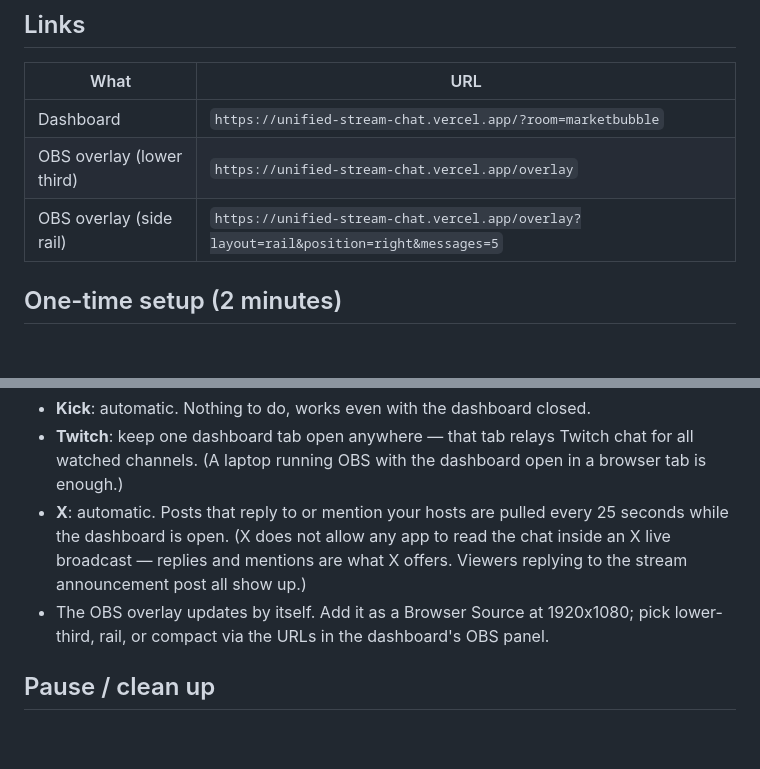
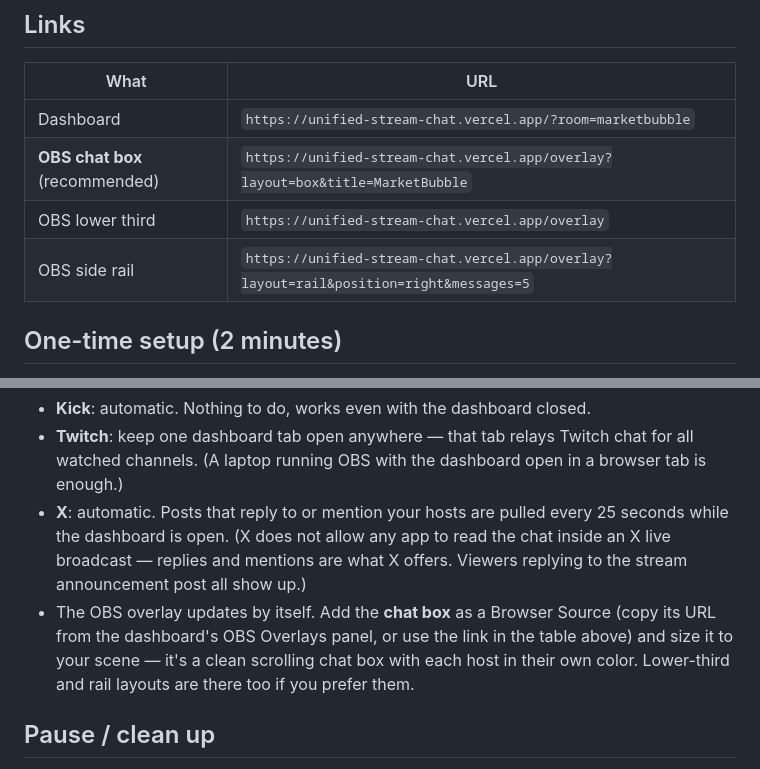
Before and after one commit to psychedelanon/unified-stream-chat, a Markdown page: docs/MARKETBUBBLE.md, 2 parts joined by grey strips. Rendered like a GitHub page; blank space fills up the shorter version.

```diff
--- a/docs/MARKETBUBBLE.md
+++ b/docs/MARKETBUBBLE.md
@@ -9,8 +9,9 @@ Nobody logs into anything — you just tell it which channels to watch.
 | What | URL |
 | --- | --- |
 | Dashboard | `https://unified-stream-chat.vercel.app/?room=marketbubble` |
-| OBS overlay (lower third) | `https://unified-stream-chat.vercel.app/overlay` |
-| OBS overlay (side rail) | `https://unified-stream-chat.vercel.app/overlay?layout=rail&position=right&messages=5` |
+| **OBS chat box** (recommended) | `https://unified-stream-chat.vercel.app/overlay?layout=box&title=MarketBubble` |
+| OBS lower third | `https://unified-stream-chat.vercel.app/overlay` |
+| OBS side rail | `https://unified-stream-chat.vercel.app/overlay?layout=rail&position=right&messages=5` |
 
 ## One-time setup (2 minutes)
 
@@ -39,9 +40,11 @@ platform on or off (dim + struck-through = off).
   every 25 seconds while the dashboard is open. (X does not allow any app to
   read the chat inside an X live broadcast — replies and mentions are what X
   offers. Viewers replying to the stream announcement post all show up.)
-- The OBS overlay updates by itself. Add it as a Browser Source at
-  1920x1080; pick lower-third, rail, or compact via the URLs in the
-  dashboard's OBS panel.
+- The OBS overlay updates by itself. Add the **chat box** as a Browser
+  Source (copy its URL from the dashboard's OBS Overlays panel, or use the
+  link in the table above) and size it to your scene — it's a clean
+  scrolling chat box with each host in their own color. Lower-third and rail
+  layouts are there too if you prefer them.
 
 ## Pause / clean up
 
```
Also changed, not shown: README.md (+19 -13 lines), docs/images/dashboard.png, docs/images/overlay-box.png (added), 3 other files.
